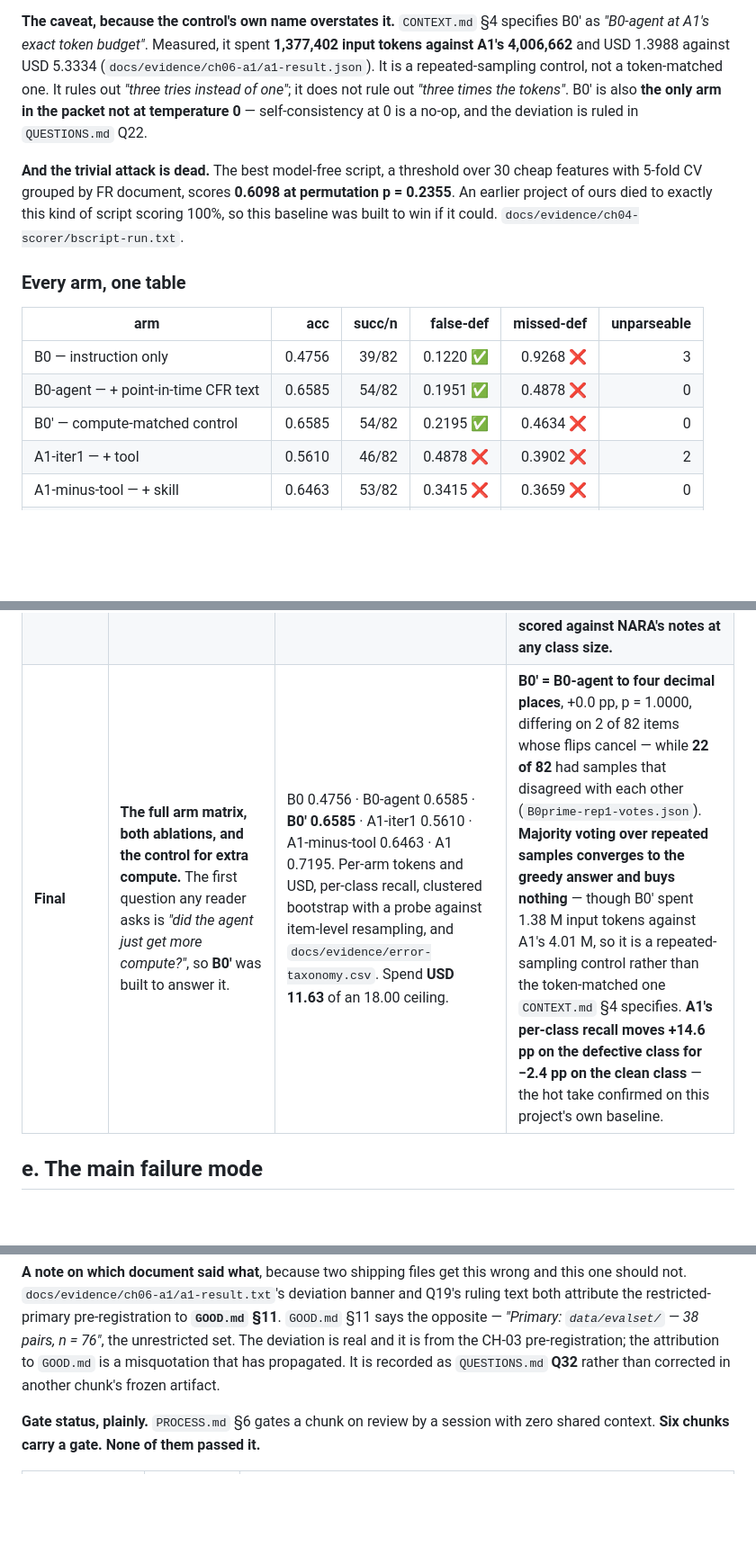
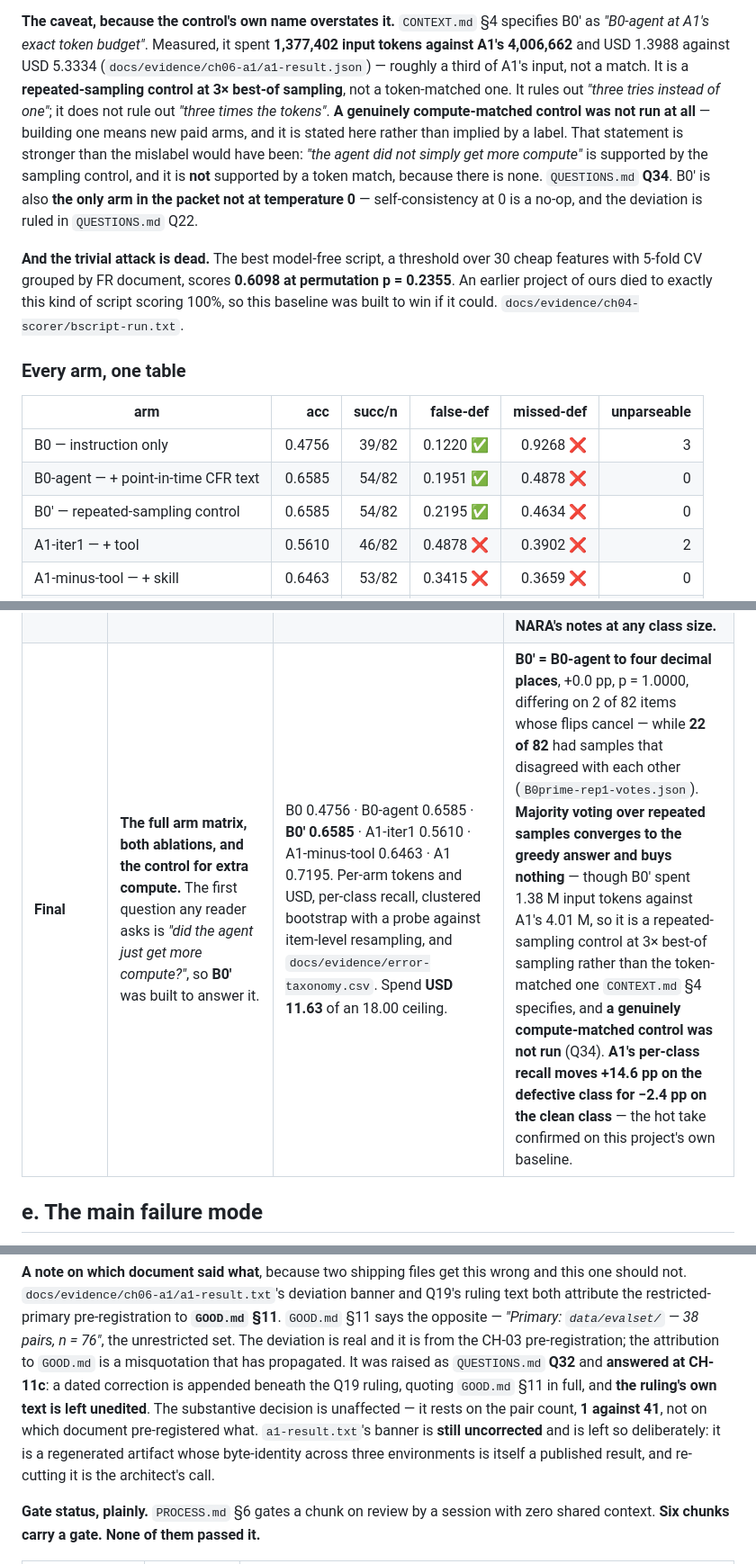
Before and after one commit to chinmoypaul8897/instruction-that-wont-execute, a Markdown page: README.md, 3 parts joined by grey strips. Shown at 90% size. GitHub-like rendering; blank space fills up the shorter version.

```diff
--- a/README.md
+++ b/README.md
@@ -207,9 +207,14 @@ to the greedy answer.
 **The caveat, because the control's own name overstates it.** `CONTEXT.md` §4 specifies
 B0′ as *"B0-agent at A1's exact token budget"*. Measured, it spent **1,377,402 input
 tokens against A1's 4,006,662** and USD 1.3988 against USD 5.3334
-(`docs/evidence/ch06-a1/a1-result.json`). It is a repeated-sampling control, not a
-token-matched one. It rules out *"three tries instead of one"*; it does not rule out
-*"three times the tokens"*. B0′ is also **the only arm in the packet not at temperature
+(`docs/evidence/ch06-a1/a1-result.json`) — roughly a third of A1's input, not a match.
+It is a **repeated-sampling control at 3× best-of sampling**, not a token-matched one. It
+rules out *"three tries instead of one"*; it does not rule out *"three times the tokens"*.
+**A genuinely compute-matched control was not run at all** — building one means new paid
+arms, and it is stated here rather than implied by a label. That statement is stronger
+than the mislabel would have been: *"the agent did not simply get more compute"* is
+supported by the sampling control, and it is **not** supported by a token match, because
+there is none. `QUESTIONS.md` **Q34**. B0′ is also **the only arm in the packet not at temperature
 0** — self-consistency at 0 is a no-op, and the deviation is ruled in `QUESTIONS.md` Q22.
 
 **And the trivial attack is dead.** The best model-free script, a threshold over 30 cheap
@@ -223,7 +228,7 @@ so this baseline was built to win if it could. `docs/evidence/ch04-scorer/bscrip
 |---|---:|---:|---:|---:|---:|
 | B0 — instruction only | 0.4756 | 39/82 | 0.1220 ✅ | 0.9268 ❌ | 3 |
 | B0-agent — + point-in-time CFR text | 0.6585 | 54/82 | 0.1951 ✅ | 0.4878 ❌ | 0 |
-| B0′ — compute-matched control | 0.6585 | 54/82 | 0.2195 ✅ | 0.4634 ❌ | 0 |
+| B0′ — repeated-sampling control | 0.6585 | 54/82 | 0.2195 ✅ | 0.4634 ❌ | 0 |
 | A1-iter1 — + tool | 0.5610 | 46/82 | 0.4878 ❌ | 0.3902 ❌ | 2 |
 | A1-minus-tool — + skill | 0.6463 | 53/82 | 0.3415 ❌ | 0.3659 ❌ | 0 |
 | **A1 — both** | **0.7195** | **59/82** | **0.2195 ✅** | **0.3415 ❌** | **0** |
@@ -249,7 +254,7 @@ one that quietly succeeded. The full cards, with their arithmetic, are in `CHANG
 | **Iteration 3** *(removed #3)* | **Ordered-state ledger — NOT BUILT.** Pre-declared as a counted removal by ruling R-01 before any code existed. | Class size recomputed in-repo and **the published justification DOES NOT REPRODUCE**: four readings of the spec's prose give 3.3% / 11.1% / 19.6% / 30.1%, and the published **42.0% sits above the ceiling of the loosest reading**. No denominator reconciles. `QUESTIONS.md` **Q23** | **REMOVED, and the removal is unaffected** — R-01 cut it to measure two capabilities properly rather than three in a hurry, which never rested on the class size. **A removal justified BY a number that then failed to reproduce would have been a far worse position.** The capability is visible as an escalation rather than absent: **human-checkpoint condition C3** fires when one designation is touched twice and **names R-01 in its own escalation text**. 16 of 82 items route to the checkpoint. |
 | **Removed #1** | **Current CFR text instead of point-in-time text.** The experiment that prices the corpus: CH-03 spent a night building text as it stood on the publication date, and this measures what skipping it would have bought. | **0.6585 → 0.5976, −6.1 pp**, McNemar p = 0.4421, same 82 items, identical text pipeline including stripping the editorial notes that define the labels. False-defect 0.1951 → **0.5122**; missed-defect 0.4878 → **0.2927**. `docs/evidence/ch09-removed/leakage-result.txt` | **The pre-registered prediction MISSED and is recorded as missed.** It predicted a *rise* and pre-committed that a rise would be proof of leakage. The number fell. **The point-in-time corpus is vindicated either way** — and look at the class shift, not the average: the current text turned a missed-defect problem into a false-defect problem. |
 | **Removed #2** | **Intra-rule collision detector.** Cut by R-01 with its class size measured rather than asserted. | **43 of 2,527 = 1.70%**, reproducing **neither** prior endpoint (pilot 1.31%, naive recount 3.07%). Consistency check passes: collision-only = 0, so collisions are a strict subset of state-carry. `docs/evidence/ch09-removed/class_sizes.txt` | **REMOVED, and not because of the class size.** 0 of 68 labelled items contain a redesignation instruction; **NARA never publishes a note naming an intra-rule conflict** — a live probe for *"conflicting amendments"* returned 0; and 15 of the pilot's 26 collisions are *correct drafting*. **A detector for a class NARA does not write notes about cannot be scored against NARA's notes at any class size.** |
-| **Final** | **The full arm matrix, both ablations, and the control for extra compute.** The first question any reader asks is *"did the agent just get more compute?"*, so **B0′** was built to answer it. | B0 0.4756 · B0-agent 0.6585 · **B0′ 0.6585** · A1-iter1 0.5610 · A1-minus-tool 0.6463 · A1 0.7195. Per-arm tokens and USD, per-class recall, clustered bootstrap with a probe against item-level resampling, and `docs/evidence/error-taxonomy.csv`. Spend **USD 11.63** of an 18.00 ceiling. | **B0′ = B0-agent to four decimal places**, +0.0 pp, p = 1.0000, differing on 2 of 82 items whose flips cancel — while **22 of 82** had samples that disagreed with each other (`B0prime-rep1-votes.json`). **Majority voting over repeated samples converges to the greedy answer and buys nothing** — though B0′ spent 1.38 M input tokens against A1's 4.01 M, so it is a repeated-sampling control rather than the token-matched one `CONTEXT.md` §4 specifies. **A1's per-class recall moves +14.6 pp on the defective class for −2.4 pp on the clean class** — the hot take confirmed on this project's own baseline. |
+| **Final** | **The full arm matrix, both ablations, and the control for extra compute.** The first question any reader asks is *"did the agent just get more compute?"*, so **B0′** was built to answer it. | B0 0.4756 · B0-agent 0.6585 · **B0′ 0.6585** · A1-iter1 0.5610 · A1-minus-tool 0.6463 · A1 0.7195. Per-arm tokens and USD, per-class recall, clustered bootstrap with a probe against item-level resampling, and `docs/evidence/error-taxonomy.csv`. Spend **USD 11.63** of an 18.00 ceiling. | **B0′ = B0-agent to four decimal places**, +0.0 pp, p = 1.0000, differing on 2 of 82 items whose flips cancel — while **22 of 82** had samples that disagreed with each other (`B0prime-rep1-votes.json`). **Majority voting over repeated samples converges to the greedy answer and buys nothing** — though B0′ spent 1.38 M input tokens against A1's 4.01 M, so it is a repeated-sampling control at 3× best-of sampling rather than the token-matched one `CONTEXT.md` §4 specifies, and **a genuinely compute-matched control was not run** (Q34). **A1's per-class recall moves +14.6 pp on the defective class for −2.4 pp on the clean class** — the hot take confirmed on this project's own baseline. |
 
 ## e. The main failure mode
 
@@ -406,8 +411,13 @@ one should not. `docs/evidence/ch06-a1/a1-result.txt`'s deviation banner and Q19
 text both attribute the restricted-primary pre-registration to **`GOOD.md` §11**. `GOOD.md`
 §11 says the opposite — *"Primary: `data/evalset/` — 38 pairs, n = 76"*, the unrestricted
 set. The deviation is real and it is from the CH-03 pre-registration; the attribution to
-`GOOD.md` is a misquotation that has propagated. It is recorded as `QUESTIONS.md` **Q32**
-rather than corrected in another chunk's frozen artifact.
+`GOOD.md` is a misquotation that has propagated. It was raised as `QUESTIONS.md` **Q32**
+and **answered at CH-11c**: a dated correction is appended beneath the Q19 ruling, quoting
+`GOOD.md` §11 in full, and **the ruling's own text is left unedited**. The substantive
+decision is unaffected — it rests on the pair count, **1 against 41**, not on which
+document pre-registered what. `a1-result.txt`'s banner is **still uncorrected** and is
+left so deliberately: it is a regenerated artifact whose byte-identity across three
+environments is itself a published result, and re-cutting it is the architect's call.
 
 **Gate status, plainly.** `PROCESS.md` §6 gates a chunk on review by a session with zero
 shared context. **Six chunks carry a gate. None of them passed it.**
```
Also changed, not shown: CHANGELOG.md (+23 -1 lines).
